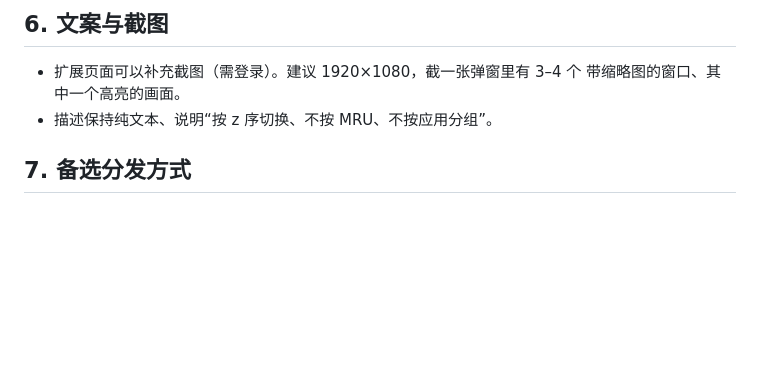
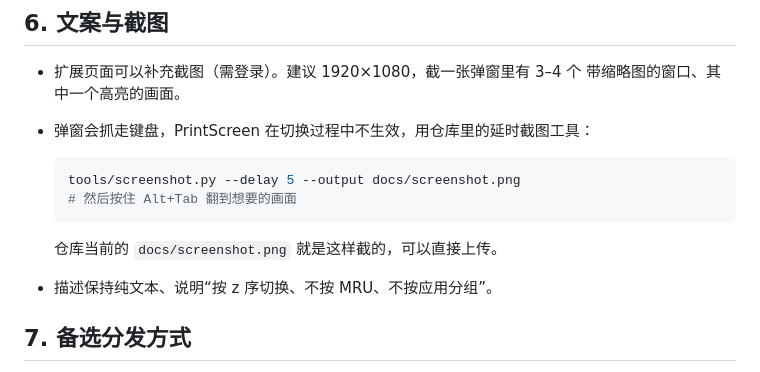
Before and after one commit to recallrw80-afk/Z-OrderAlt-Tab, a Markdown page: PUBLISHING.md, the part around the change. Drawn GitHub-style; blank space fills up the shorter version.

````diff
--- a/PUBLISHING.md
+++ b/PUBLISHING.md
@@ -128,6 +128,14 @@ make release
 
 - 扩展页面可以补充截图（需登录）。建议 1920×1080，截一张弹窗里有 3–4 个
   带缩略图的窗口、其中一个高亮的画面。
+- 弹窗会抓走键盘，PrintScreen 在切换过程中不生效，用仓库里的延时截图工具：
+
+  ```bash
+  tools/screenshot.py --delay 5 --output docs/screenshot.png
+  # 然后按住 Alt+Tab 翻到想要的画面
+  ```
+
+  仓库当前的 `docs/screenshot.png` 就是这样截的，可以直接上传。
 - 描述保持纯文本、说明“按 z 序切换、不按 MRU、不按应用分组”。
 
 ## 7. 备选分发方式
````
Also changed, not shown: README.md (+30 -0 lines), docs/screenshot.png (added), 3 other files.
